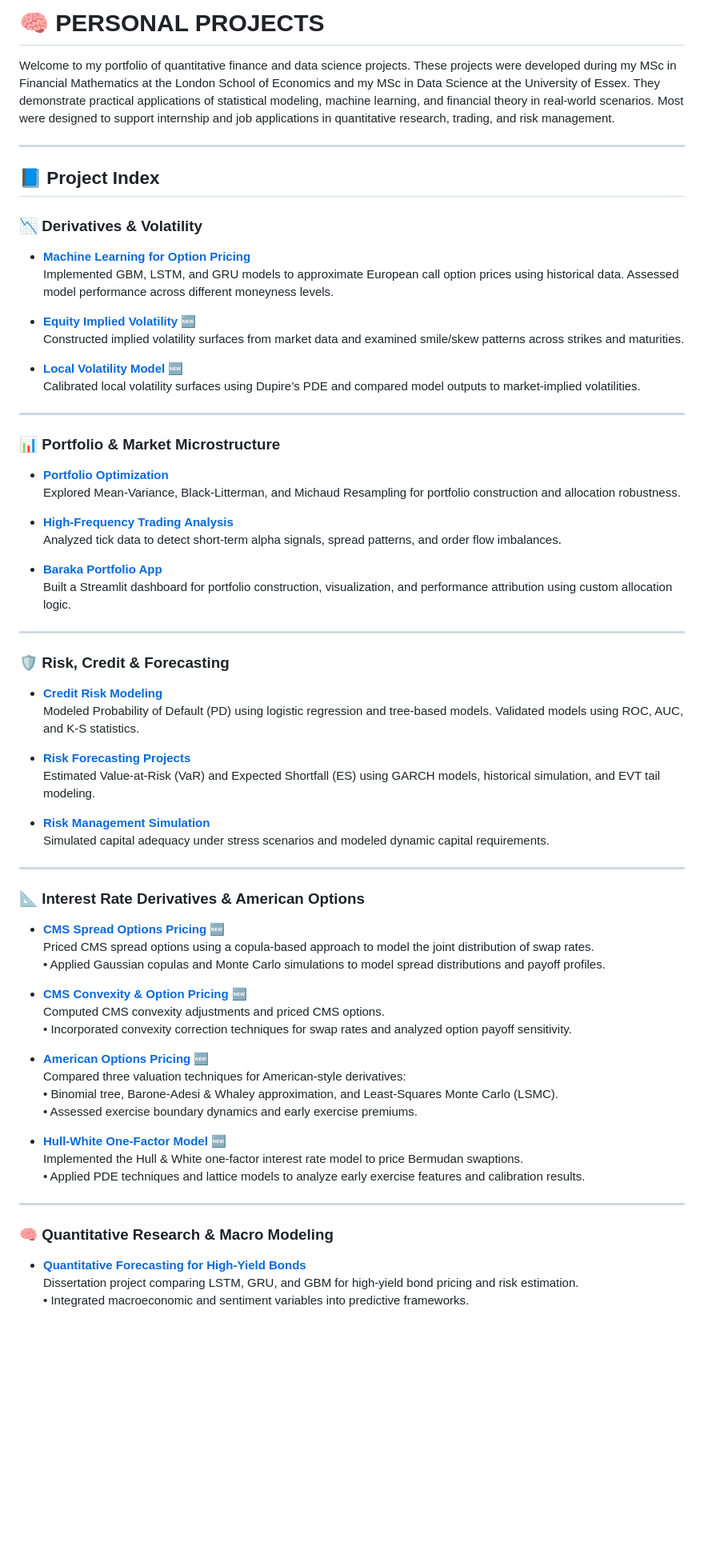
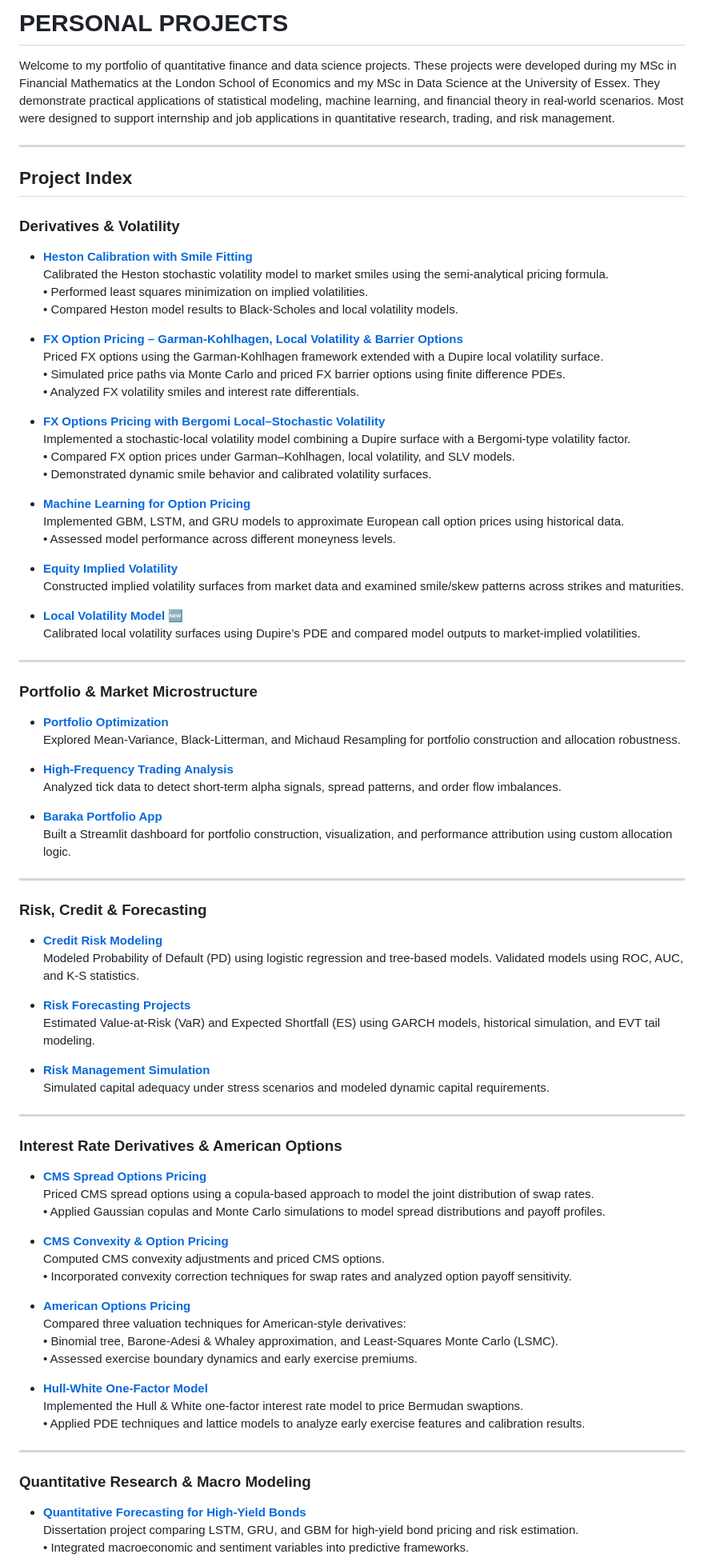
Before and after one commit to philippeyao123/PERSONAL-PROJECTS, a Markdown page: README.md, the part around one of its changes. Shown at 80% size. Drawn GitHub-style; blank space fills up the shorter version.

```diff
--- a/README.md
+++ b/README.md
@@ -1,25 +1,42 @@
-# 🧠 PERSONAL PROJECTS
+#  PERSONAL PROJECTS
 
 Welcome to my portfolio of quantitative finance and data science projects. These projects were developed during my MSc in Financial Mathematics at the London School of Economics and my MSc in Data Science at the University of Essex. They demonstrate practical applications of statistical modeling, machine learning, and financial theory in real-world scenarios. Most were designed to support internship and job applications in quantitative research, trading, and risk management.
 
 ---
 
-## 📘 Project Index
+##  Project Index
 
-### 📉 Derivatives & Volatility
+###  Derivatives & Volatility
+
+- **[Heston Calibration with Smile Fitting](https://github.com/philippeyao123/PERSONAL-PROJECTS/tree/main/Heston_Calibration_with_Smile_Fitting)**
+  Calibrated the Heston stochastic volatility model to market smiles using the semi-analytical pricing formula.
+  • Performed least squares minimization on implied volatilities.
+  • Compared Heston model results to Black-Scholes and local volatility models.
+
+- **[FX Option Pricing – Garman-Kohlhagen, Local Volatility & Barrier Options](https://github.com/philippeyao123/PERSONAL-PROJECTS/tree/main/FX_Option_Pricing_GK_LocalVol_Barriers)**
+  Priced FX options using the Garman-Kohlhagen framework extended with a Dupire local volatility surface.
+  • Simulated price paths via Monte Carlo and priced FX barrier options using finite difference PDEs.
+  • Analyzed FX volatility smiles and interest rate differentials.
+
+- **[FX Options Pricing with Bergomi Local–Stochastic Volatility](https://github.com/philippeyao123/PERSONAL-PROJECTS/tree/main/Bergomi_Local_Volatility_FX)**
+  Implemented a stochastic-local volatility model combining a Dupire surface with a Bergomi-type volatility factor.
+  • Compared FX option prices under Garman–Kohlhagen, local volatility, and SLV models.
+  • Demonstrated dynamic smile behavior and calibrated volatility surfaces.
 
 - **[Machine Learning for Option Pricing](https://github.com/philippeyao123/PERSONAL-PROJECTS/tree/main/MACHINE%20LEARNING%20FOR%20OPTION%20PRICING)**
-  Implemented GBM, LSTM, and GRU models to approximate European call option prices using historical data. Assessed model performance across different moneyness levels.
+  Implemented GBM, LSTM, and GRU models to approximate European call option prices using historical data.
+  • Assessed model performance across different moneyness levels.
 
-- **[Equity Implied Volatility](https://github.com/philippeyao123/PERSONAL-PROJECTS/tree/main/EQUITY%20IMPLIED%20VOLATILITY)** 🆕
+- **[Equity Implied Volatility](https://github.com/philippeyao123/PERSONAL-PROJECTS/tree/main/EQUITY%20IMPLIED%20VOLATILITY)**
   Constructed implied volatility surfaces from market data and examined smile/skew patterns across strikes and maturities.
 
 - **[Local Volatility Model](https://github.com/philippeyao123/PERSONAL-PROJECTS/tree/main/LOCAL%20VOLATILITY%20MODEL)** 🆕
   Calibrated local volatility surfaces using Dupire’s PDE and compared model outputs to market-implied volatilities.
 
+
 ---
 
-### 📊 Portfolio & Market Microstructure
+###  Portfolio & Market Microstructure
 
 - **[Portfolio Optimization](https://github.com/philippeyao123/PERSONAL-PROJECTS/tree/main/PORTFOLIO%20OPTIMIZATION)**
   Explored Mean-Variance, Black-Litterman, and Michaud Resampling for portfolio construction and allocation robustness.
@@ -32,7 +49,7 @@ Welcome to my portfolio of quantitative finance and data science projects. These
 
 ---
 
-### 🛡️ Risk, Credit & Forecasting
+###  Risk, Credit & Forecasting
 
 - **[Credit Risk Modeling](https://github.com/philippeyao123/PERSONAL-PROJECTS/tree/main/CREDIT%20RISK%20MODELING)**
   Modeled Probability of Default (PD) using logistic regression and tree-based models. Validated models using ROC, AUC, and K-S statistics.
@@ -45,28 +62,28 @@ Welcome to my portfolio of quantitative finance and data science projects. These
 
 ---
 
-### 📐 Interest Rate Derivatives & American Options
+###  Interest Rate Derivatives & American Options
 
-- **[CMS Spread Options Pricing](https://github.com/philippeyao123/PERSONAL-PROJECTS/tree/main/CMS_Spread_Options_Pricing_Analytics)** 🆕
+- **[CMS Spread Options Pricing](https://github.com/philippeyao123/PERSONAL-PROJECTS/tree/main/CMS_Spread_Options_Pricing_Analytics)**
   Priced CMS spread options using a copula-based approach to model the joint distribution of swap rates.
   • Applied Gaussian copulas and Monte Carlo simulations to model spread distributions and payoff profiles.
 
-- **[CMS Convexity & Option Pricing](https://github.com/philippeyao123/PERSONAL-PROJECTS/tree/main/CMS_Derivatives_Pricing_Analytics)** 🆕
+- **[CMS Convexity & Option Pricing](https://github.com/philippeyao123/PERSONAL-PROJECTS/tree/main/CMS_Derivatives_Pricing_Analytics)**
   Computed CMS convexity adjustments and priced CMS options.
   • Incorporated convexity correction techniques for swap rates and analyzed option payoff sensitivity.
 
-- **[American Options Pricing](https://github.com/philippeyao123/PERSONAL-PROJECTS/tree/main/American_Options_Pricing_Analytics)** 🆕
+- **[American Options Pricing](https://github.com/philippeyao123/PERSONAL-PROJECTS/tree/main/American_Options_Pricing_Analytics)**
   Compared three valuation techniques for American-style derivatives:
   • Binomial tree, Barone-Adesi & Whaley approximation, and Least-Squares Monte Carlo (LSMC).
   • Assessed exercise boundary dynamics and early exercise premiums.
 
-- **[Hull-White One-Factor Model](https://github.com/philippeyao123/PERSONAL-PROJECTS/tree/main/Hull_White_1F_Model)** 🆕
+- **[Hull-White One-Factor Model](https://github.com/philippeyao123/PERSONAL-PROJECTS/tree/main/Hull_White_1F_Model)**
   Implemented the Hull & White one-factor interest rate model to price Bermudan swaptions.
   • Applied PDE techniques and lattice models to analyze early exercise features and calibration results.
 
 ---
 
-### 🧠 Quantitative Research & Macro Modeling
+###  Quantitative Research & Macro Modeling
 
 - **[Quantitative Forecasting for High-Yield Bonds](https://github.com/philippeyao123/PERSONAL-PROJECTS/tree/main/QUANTITATIVE%20FORECASTING%20FOR%20HIGH-YIELD%20BONDS)**
   Dissertation project comparing LSTM, GRU, and GBM for high-yield bond pricing and risk estimation.
```
Also changed, not shown: other parts of README.md (+3 -3 lines).
